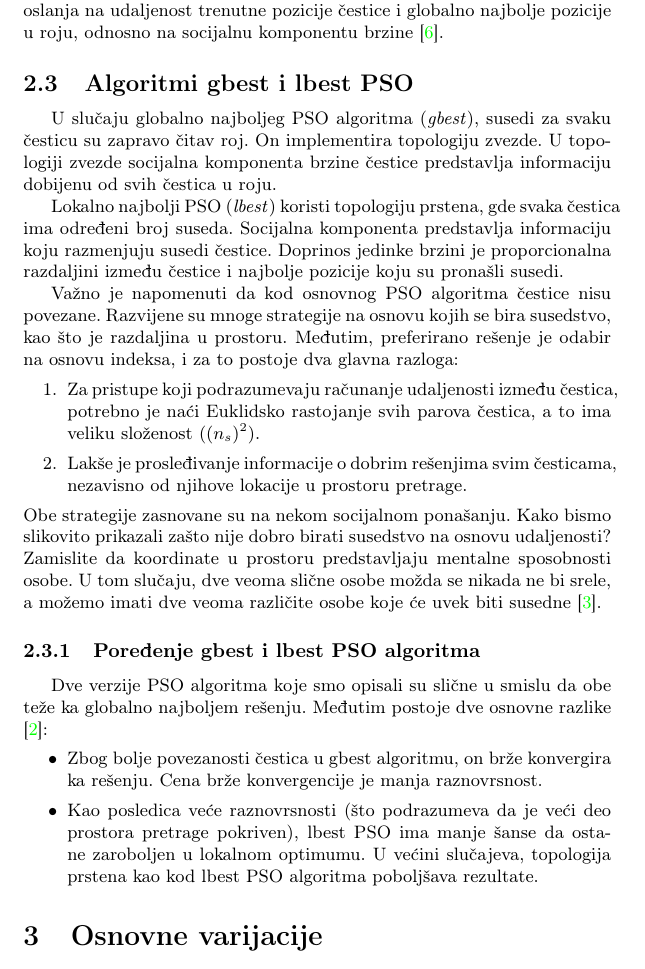
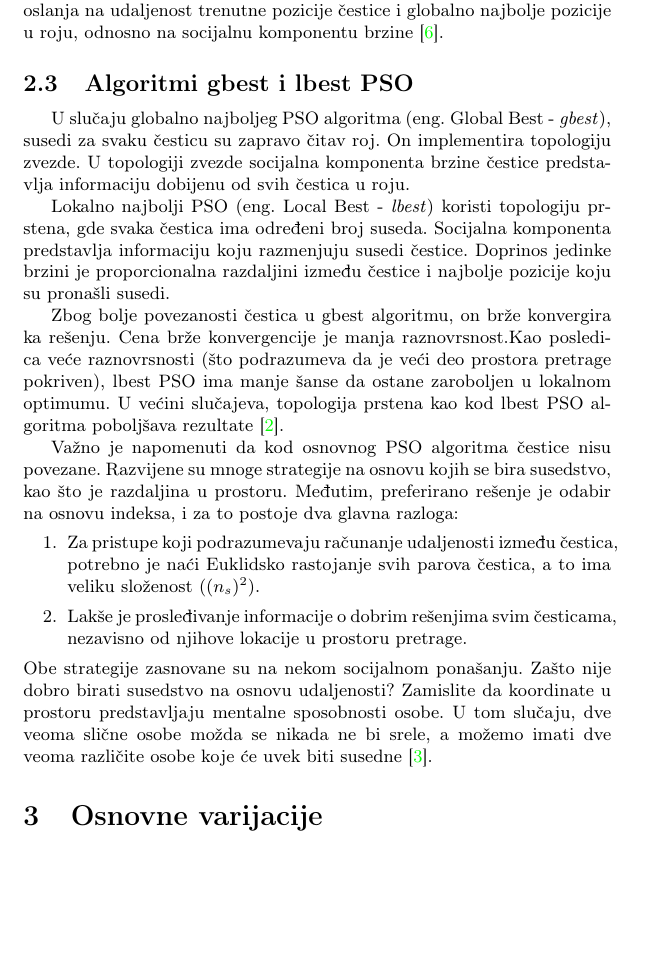
Before and after one commit to NevenaSoldat/msnr_projekat, a LaTeX document (3_Optimizacija_rojem_čestica_Soldat_Kurtić_Živković_Miloradović.tex): part of page 5 of 13, cut so that both start at the same text, the shorter picture padded with empty space. Compiled offline with pdfLaTeX.

Commit message:
Cut one paragraph.

```diff
--- a/3_Optimizacija_rojem_čestica_Soldat_Kurtić_Živković_Miloradović.tex
+++ b/3_Optimizacija_rojem_čestica_Soldat_Kurtić_Živković_Miloradović.tex
@@ -145,9 +145,11 @@ U svakoj generaciji, iterativni proces čestice izgleda kao na slici \ref{fig:ve
 \subsection{Algoritmi gbest i lbest PSO}
 \label{subsec:podnaslov1}
 
-U slučaju globalno najboljeg PSO algoritma (\textit{gbest}), susedi za svaku česticu su zapravo čitav roj. On implementira topologiju zvezde. U topologiji zvezde socijalna komponenta brzine čestice predstavlja informaciju dobijenu od svih čestica u roju.
+U slučaju globalno najboljeg PSO algoritma (eng. Global Best - \textit{gbest}), susedi za svaku česticu su zapravo čitav roj. On implementira topologiju zvezde. U topologiji zvezde socijalna komponenta brzine čestice predstavlja informaciju dobijenu od svih čestica u roju.
 
-Lokalno najbolji PSO (\textit{lbest}) koristi topologiju prstena, gde svaka čestica ima određeni broj suseda. Socijalna komponenta predstavlja informaciju koju razmenjuju susedi čestice. Doprinos jedinke brzini je proporcionalna razdaljini između čestice i najbolje pozicije koju su pronašli susedi.
+Lokalno najbolji PSO (eng. Local Best - \textit{lbest}) koristi topologiju prstena, gde svaka čestica ima određeni broj suseda. Socijalna komponenta predstavlja informaciju koju razmenjuju susedi čestice. Doprinos jedinke brzini je proporcionalna razdaljini između čestice i najbolje pozicije koju su pronašli susedi.
+
+Zbog bolje povezanosti čestica u gbest algoritmu, on brže konvergira ka rešenju. Cena brže konvergencije je manja raznovrsnost.Kao posledica veće raznovrsnosti (što podrazumeva da je veći deo prostora pretrage pokriven), lbest PSO ima manje šanse da ostane zaroboljen u lokalnom optimumu. U većini slučajeva, topologija prstena kao kod lbest PSO algoritma poboljšava rezultate \cite{engelbrecht2007computational}.
 
 Važno je napomenuti da kod osnovnog PSO algoritma čestice nisu povezane. Razvijene su mnoge strategije na osnovu kojih se bira susedstvo, kao što je razdaljina u prostoru. Međutim, preferirano rešenje je odabir na osnovu indeksa, i za to postoje dva glavna razloga:
 \begin{enumerate}
@@ -155,15 +157,7 @@ Važno je napomenuti da kod osnovnog PSO algoritma čestice nisu povezane. Razvi
     \item Lakše je prosleđivanje informacije o dobrim rešenjima svim česticama, nezavisno od njihove lokacije u prostoru pretrage.
 
 \end{enumerate}
-Obe strategije zasnovane su na nekom socijalnom ponašanju. Kako bismo slikovito prikazali zašto nije dobro birati susedstvo na osnovu udaljenosti? Zamislite da koordinate u prostoru predstavljaju mentalne sposobnosti osobe. U tom slučaju, dve veoma slične osobe možda se nikada ne bi srele, a možemo imati dve veoma različite osobe koje će uvek biti susedne \cite{liu2006particle}.
-
-
-\subsubsection{Poređenje gbest i lbest PSO algoritma}
-Dve verzije PSO algoritma koje smo opisali su slične u smislu da obe teže ka globalno najboljem rešenju. Međutim postoje dve osnovne razlike \cite{engelbrecht2007computational}:
-\begin{itemize}
-    \item Zbog bolje povezanosti čestica u gbest algoritmu, on brže konvergira ka rešenju. Cena brže konvergencije je manja raznovrsnost.
-    \item Kao posledica veće raznovrsnosti (što podrazumeva da je veći deo prostora pretrage pokriven), lbest PSO ima manje šanse da ostane zaroboljen u lokalnom optimumu. U većini slučajeva, topologija prstena kao kod lbest PSO algoritma poboljšava rezultate.
-\end{itemize}
+Obe strategije zasnovane su na nekom socijalnom ponašanju. Zašto nije dobro birati susedstvo na osnovu udaljenosti? Zamislite da koordinate u prostoru predstavljaju mentalne sposobnosti osobe. U tom slučaju, dve veoma slične osobe možda se nikada ne bi srele, a možemo imati dve veoma različite osobe koje će uvek biti susedne \cite{liu2006particle}.
 
 \section{Osnovne varijacije}
 Postoji nekoliko modifikacija osnovnog PSO algoritma \cite{rini2011particle}, a one su razvijane da bi poboljšale brzinu konvergencije i kvalitet rešenja koji ovaj algoritam nalazi.
```
Also changed, not shown: 3_Optimizacija_rojem_čestica_Soldat_Kurtić_Živković_Miloradović.pdf.
